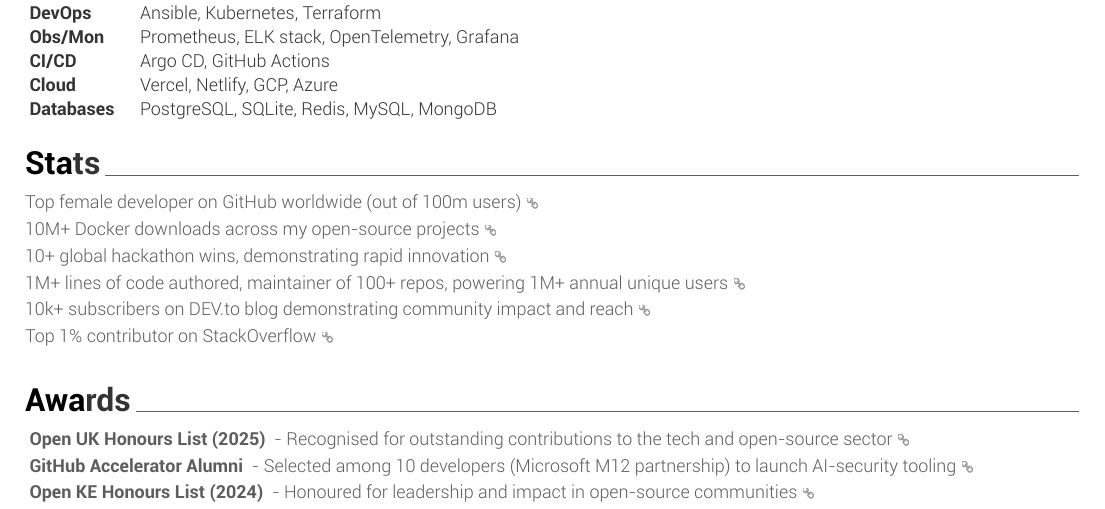
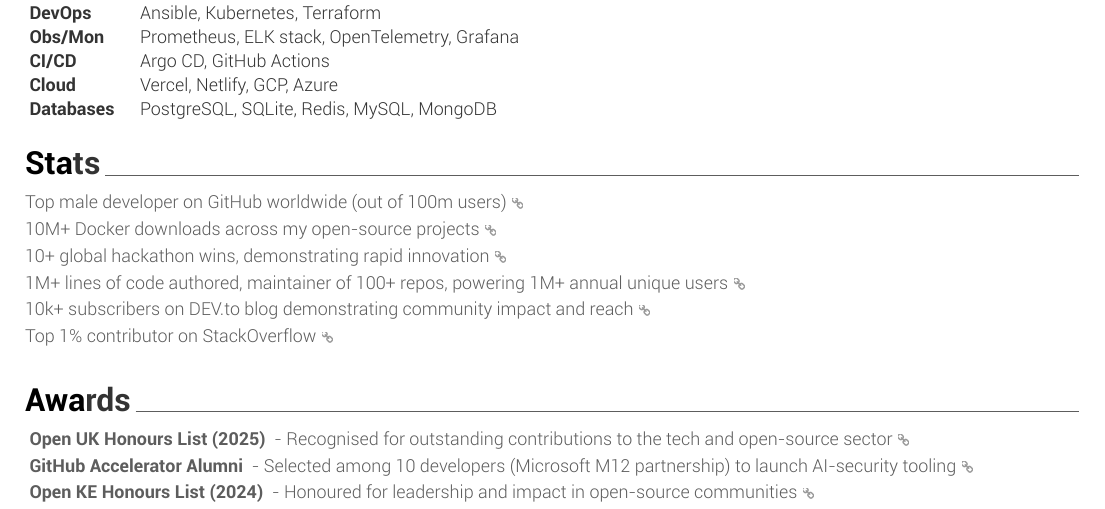
Before and after one commit to mwakidenis/cv, a LaTeX CV (cv-main/tex/resume.tex): part of page 2 of 2, cut so that both start at the same text. Compiled offline with XeLaTeX.

Commit message:
Update resume.tex

```diff
--- a/cv-main/tex/resume.tex
+++ b/cv-main/tex/resume.tex
@@ -200,7 +200,7 @@
 \vspace{0.5mm}
 \begin{cvachievements}
 \setlength{\itemsep}{0mm}
-  \item { Top female developer on GitHub worldwide (out of 100m users) \href{ https://gitstar-ranking.com/mwakidenis }{\scriptsize\color{lightgray}\faLink} }
+  \item { Top male developer on GitHub worldwide (out of 100m users) \href{ https://gitstar-ranking.com/mwakidenis }{\scriptsize\color{lightgray}\faLink} }
   \item { 10M+ Docker downloads across my open-source projects \href{ https://hub.docker.com/u/lissy93 }{\scriptsize\color{lightgray}\faLink} }
   \item { 10+ global hackathon wins, demonstrating rapid innovation \href{ https://notes.mwakidenis.com/p/0s5s3uOtKj }{\scriptsize\color{lightgray}\faLink} }
   \item { 1M+ lines of code authored, maintainer of 100+ repos, powering 1M+ annual unique users \href{ https://codestats.net/users/denis }{\scriptsize\color{lightgray}\faLink} }
```
